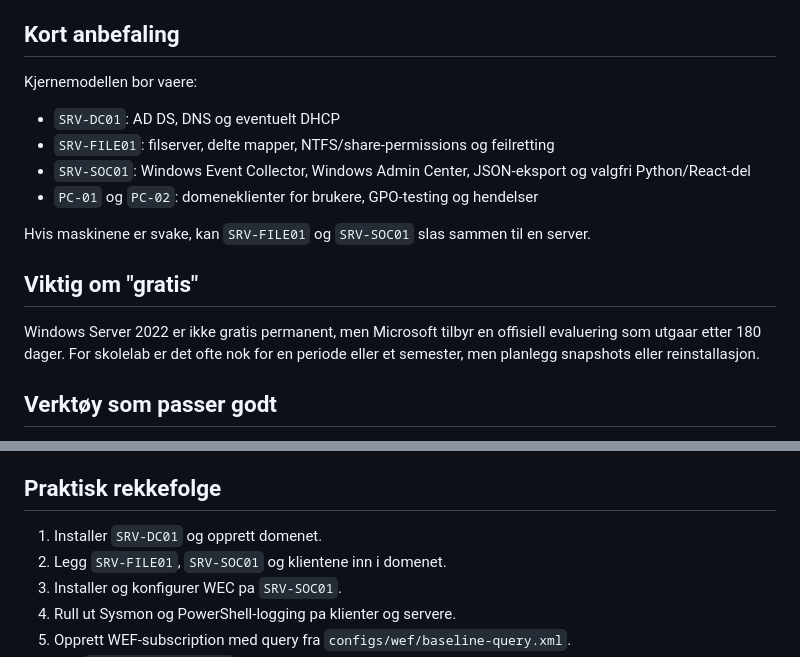
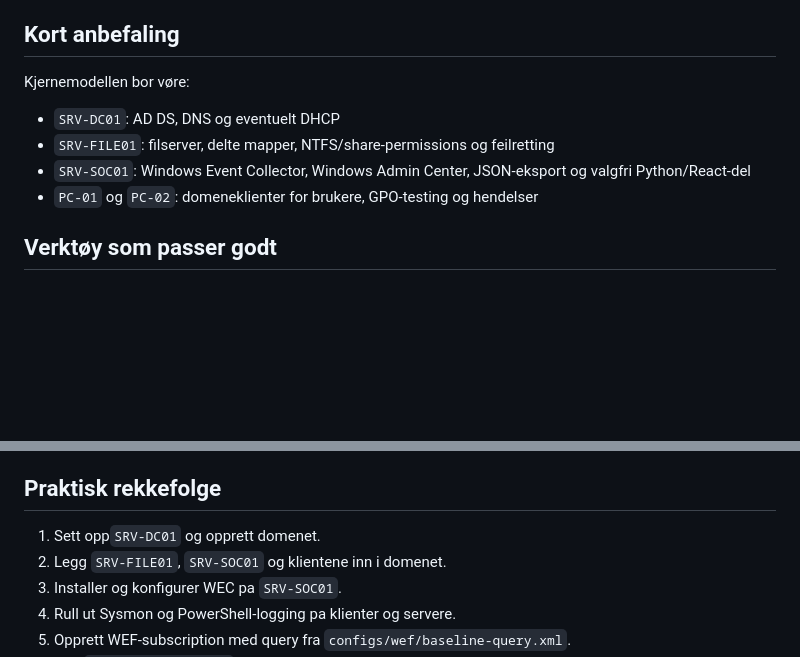
Before and after one commit to abdirahman935/soc-lab-prosjekt, a Markdown page: README.md, 2 parts joined by grey strips. GitHub-like rendering; blank space fills up the shorter version.

```diff
--- a/README.md
+++ b/README.md
@@ -12,18 +12,15 @@ Prosjektet er utvidet slik at den kan dekke alle kjerneelementene:
 
 ## Kort anbefaling
 
-Kjernemodellen bor vaere:
+Kjernemodellen bor vøre:
 
 - `SRV-DC01`: AD DS, DNS og eventuelt DHCP
 - `SRV-FILE01`: filserver, delte mapper, NTFS/share-permissions og feilretting
 - `SRV-SOC01`: Windows Event Collector, Windows Admin Center, JSON-eksport og valgfri Python/React-del
 - `PC-01` og `PC-02`: domeneklienter for brukere, GPO-testing og hendelser
 
-Hvis maskinene er svake, kan `SRV-FILE01` og `SRV-SOC01` slas sammen til en server.
 
-## Viktig om "gratis"
 
-Windows Server 2022 er ikke gratis permanent, men Microsoft tilbyr en offisiell evaluering som utgaar etter 180 dager. For skolelab er det ofte nok for en periode eller et semester, men planlegg snapshots eller reinstallasjon.
 
 ## Verktøy som passer godt
 
@@ -83,7 +80,7 @@ Forslag til subnett: `192.168.50.0/24`
 
 ## Praktisk rekkefolge
 
-1. Installer `SRV-DC01` og opprett domenet.
+1. Sett opp`SRV-DC01` og opprett domenet.
 2. Legg `SRV-FILE01`, `SRV-SOC01` og klientene inn i domenet.
 3. Installer og konfigurer WEC pa `SRV-SOC01`.
 4. Rull ut Sysmon og PowerShell-logging pa klienter og servere.
```
